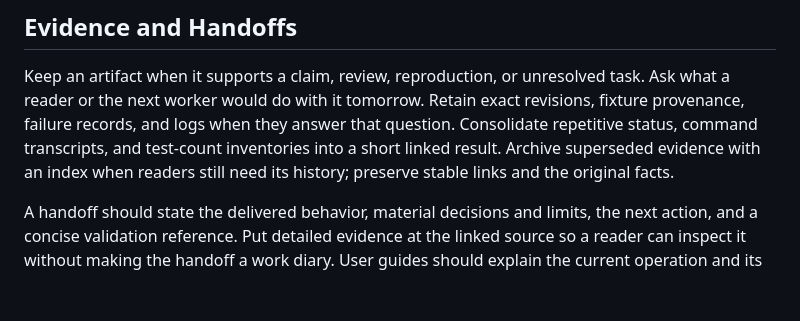
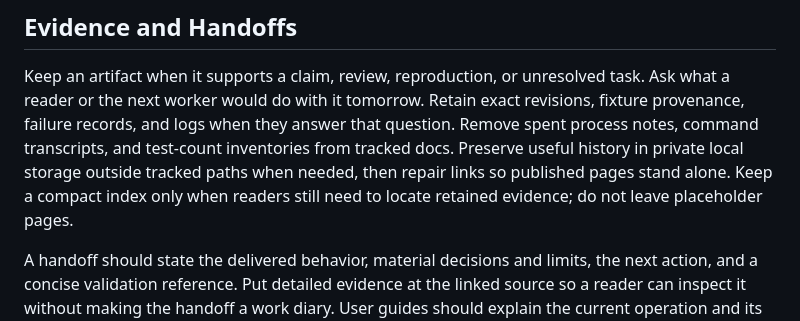
Before and after one commit to joshka/girt, a Markdown page: docs/documentation.md, the part around the change. Rendered like a GitHub page; blank space fills up the shorter version.

Commit message:
Retire spent documentation artifacts

```diff
--- a/docs/documentation.md
+++ b/docs/documentation.md
@@ -41,9 +41,11 @@ Illustrative revisions grounded in girt's current behavior:
 
 Keep an artifact when it supports a claim, review, reproduction, or unresolved task. Ask what a
 reader or the next worker would do with it tomorrow. Retain exact revisions, fixture provenance,
-failure records, and logs when they answer that question. Consolidate repetitive status, command
-transcripts, and test-count inventories into a short linked result. Archive superseded evidence with
-an index when readers still need its history; preserve stable links and the original facts.
+failure records, and logs when they answer that question. Remove spent process notes, command
+transcripts, and test-count inventories from tracked docs. Preserve useful history in private local
+storage outside tracked paths when needed, then repair links so published pages stand alone. Keep a
+compact index only when readers still need to locate retained evidence; do not leave placeholder
+pages.
 
 A handoff should state the delivered behavior, material decisions and limits, the next action, and a
 concise validation reference. Put detailed evidence at the linked source so a reader can inspect it
```
